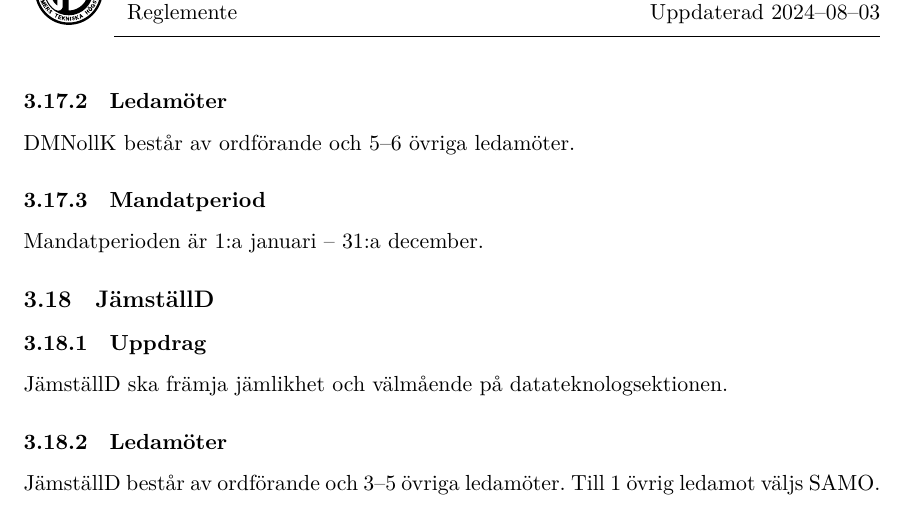
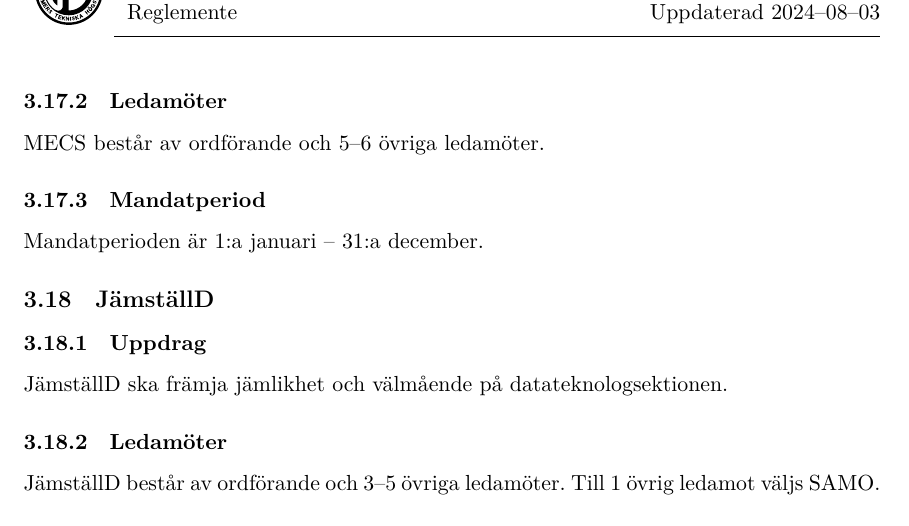
Before and after one commit to dtekcth/styrdokument, a LaTeX document (reglemente/reglemente.tex, which reads reglemente/kommitteer.tex): part of page 15 of 21, cut so that both start at the same text. The pictures show the PDF file reglemente/reglemente.pdf that the author committed with the source.

Commit message:
Fixade MECS i reglementet

```diff
--- a/reglemente/kommitteer.tex
+++ b/reglemente/kommitteer.tex
@@ -162,5 +162,5 @@ DBrus består av ordförande och 0--2 övriga ledamöter.
 \subsubsection{Mandatperiod}
 Mandatperioden är samma som verksamhetsåret.
 
-\subsection{DMNollK}
+\subsection{MECS}
 \subsubsection{Uppdrag}
@@ -168,5 +168,5 @@ DMNollK har i uppdrag att sköta mastermottagningen.
 \subsubsection{Ledamöter}
-DMNollK består av ordförande och 5--6 övriga ledamöter.
+MECS består av ordförande och 5--6 övriga ledamöter.
 \subsubsection{Mandatperiod}
 Mandatperioden är 1:a januari -- 31:a december.
 
```
Also changed, not shown: reglemente/reglemente.pdf, reglemente/kommitteer.tex (2 more changed lines).
